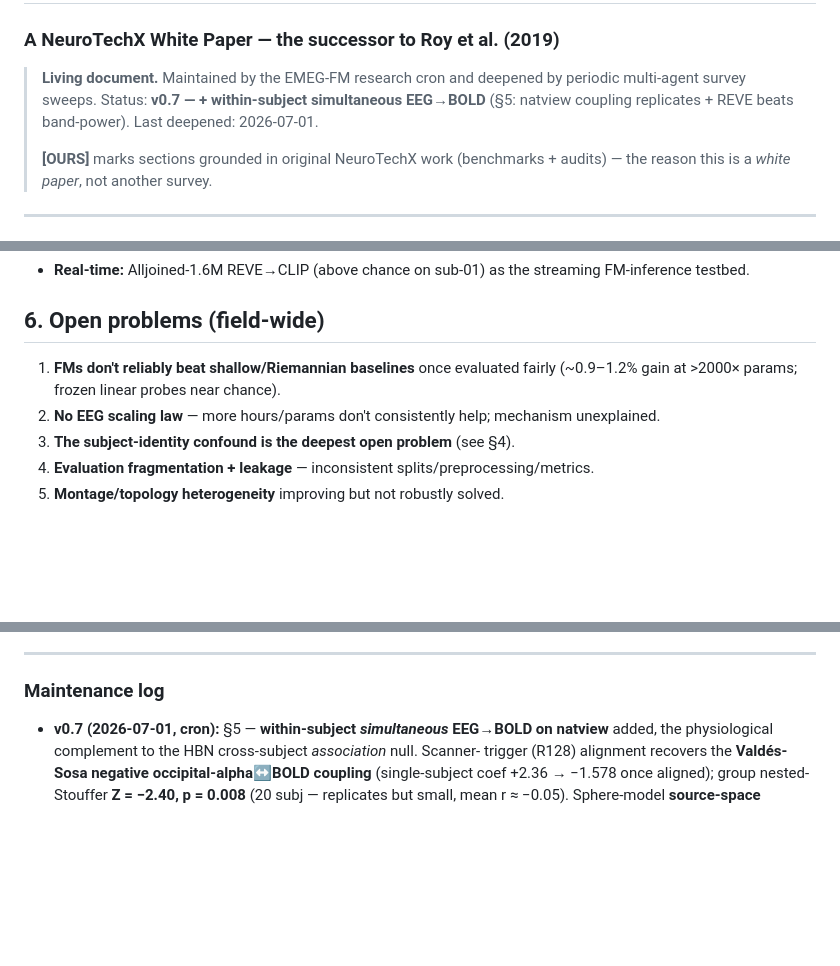
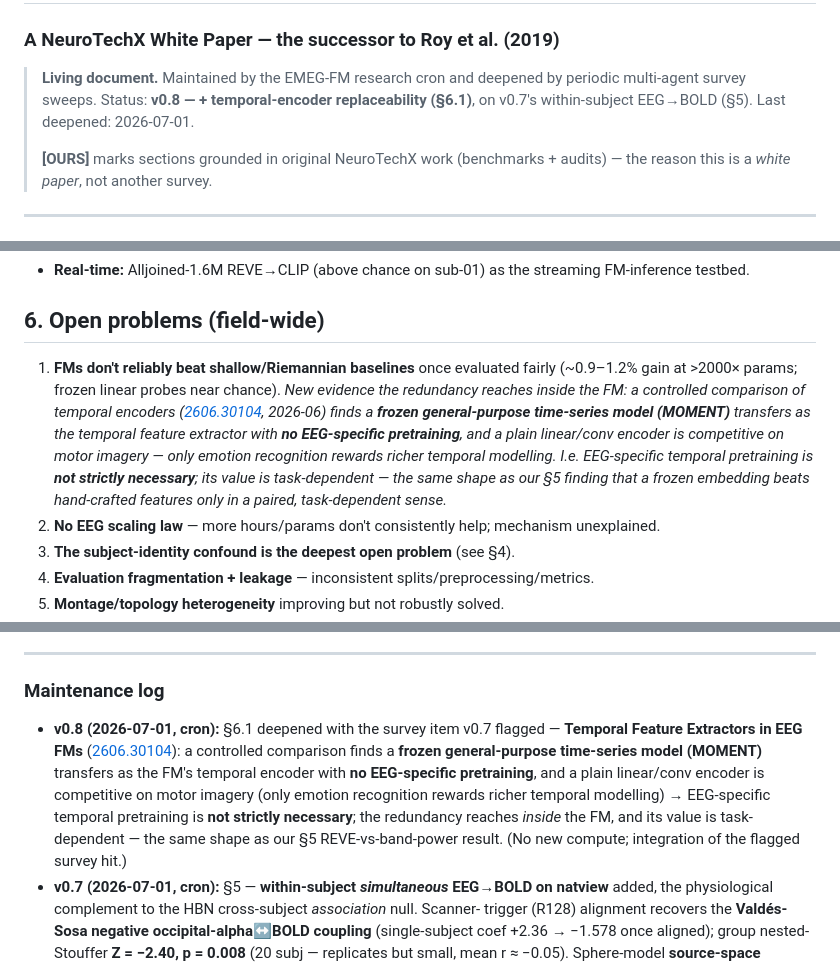
Before and after one commit to m9h/emeg-fm, a Markdown page: docs/neurotechx_dl_eeg_whitepaper.md, 3 parts joined by grey strips. Rendered like a GitHub page; blank space fills up the shorter version.

Commit message:
white paper v0.8: temporal-encoder replaceability (§6.1)
Integrate the survey hit v0.7 flagged for next cycle -- Temporal Feature Extractors in
EEG FMs (2606.30104): a frozen general-purpose time-series model (MOMENT) transfers as
the FM's temporal encoder with no EEG-specific pretraining, plain linear/conv competitive
on motor imagery -> EEG-specific temporal pretraining not strictly necessary, task-
dependent. Deepens §6.1 (FMs don't beat baselines) and rhymes with the §5 REVE-vs-band-
power result. Status -> v0.8; maintenance log entry added. No new compute.

Co-Authored-By: Claude Opus 4.8 <noreply@anthropic.com>
Claude-Session: https://claude.ai/code/session_01X1ePqPtaCqpvQxffFbf7s5

```diff
--- a/docs/neurotechx_dl_eeg_whitepaper.md
+++ b/docs/neurotechx_dl_eeg_whitepaper.md
@@ -3,8 +3,8 @@
 ### A NeuroTechX White Paper — the successor to Roy et al. (2019)
 
 > **Living document.** Maintained by the EMEG-FM research cron and deepened by
-> periodic multi-agent survey sweeps. Status: **v0.7 — + within-subject simultaneous
-> EEG→BOLD** (§5: natview coupling replicates + REVE beats band-power). Last deepened: 2026-07-01.
+> periodic multi-agent survey sweeps. Status: **v0.8 — + temporal-encoder replaceability
+> (§6.1)**, on v0.7's within-subject EEG→BOLD (§5). Last deepened: 2026-07-01.
 >
 > **[OURS]** marks sections grounded in original NeuroTechX work (benchmarks +
 > audits) — the reason this is a *white paper*, not another survey.
@@ -242,7 +242,15 @@ gating discipline is the prescriptive point Roy 2019 couldn't make.
 ## 6. Open problems (field-wide)
 
 1. **FMs don't reliably beat shallow/Riemannian baselines** once evaluated fairly
-   (~0.9–1.2% gain at >2000× params; frozen linear probes near chance).
+   (~0.9–1.2% gain at >2000× params; frozen linear probes near chance). *New evidence the
+   redundancy reaches inside the FM: a controlled comparison of temporal encoders
+   ([2606.30104](https://arxiv.org/abs/2606.30104), 2026-06) finds a **frozen general-purpose
+   time-series model (MOMENT)** transfers as the temporal feature extractor with **no
+   EEG-specific pretraining**, and a plain linear/conv encoder is competitive on motor
+   imagery — only emotion recognition rewards richer temporal modelling. I.e. EEG-specific
+   temporal pretraining is **not strictly necessary**; its value is task-dependent — the same
+   shape as our §5 finding that a frozen embedding beats hand-crafted features only in a
+   paired, task-dependent sense.*
 2. **No EEG scaling law** — more hours/params don't consistently help; mechanism
    unexplained.
 3. **The subject-identity confound is the deepest open problem** (see §4).
@@ -303,6 +311,15 @@ NeuroTechX uniquely ships **both the benchmark and the deconfounding audit**:
 
 ### Maintenance log
 
+- **v0.8 (2026-07-01, cron):** §6.1 deepened with the survey item v0.7 flagged —
+  **Temporal Feature Extractors in EEG FMs** ([2606.30104](https://arxiv.org/abs/2606.30104)):
+  a controlled comparison finds a **frozen general-purpose time-series model (MOMENT)**
+  transfers as the FM's temporal encoder with **no EEG-specific pretraining**, and a plain
+  linear/conv encoder is competitive on motor imagery (only emotion recognition rewards
+  richer temporal modelling) → EEG-specific temporal pretraining is **not strictly
+  necessary**; the redundancy reaches *inside* the FM, and its value is task-dependent — the
+  same shape as our §5 REVE-vs-band-power result. (No new compute; integration of the flagged
+  survey hit.)
 - **v0.7 (2026-07-01, cron):** §5 — **within-subject *simultaneous* EEG→BOLD on natview**
   added, the physiological complement to the HBN cross-subject *association* null. Scanner-
   trigger (R128) alignment recovers the **Valdés-Sosa negative occipital-alpha↔BOLD coupling**
```
